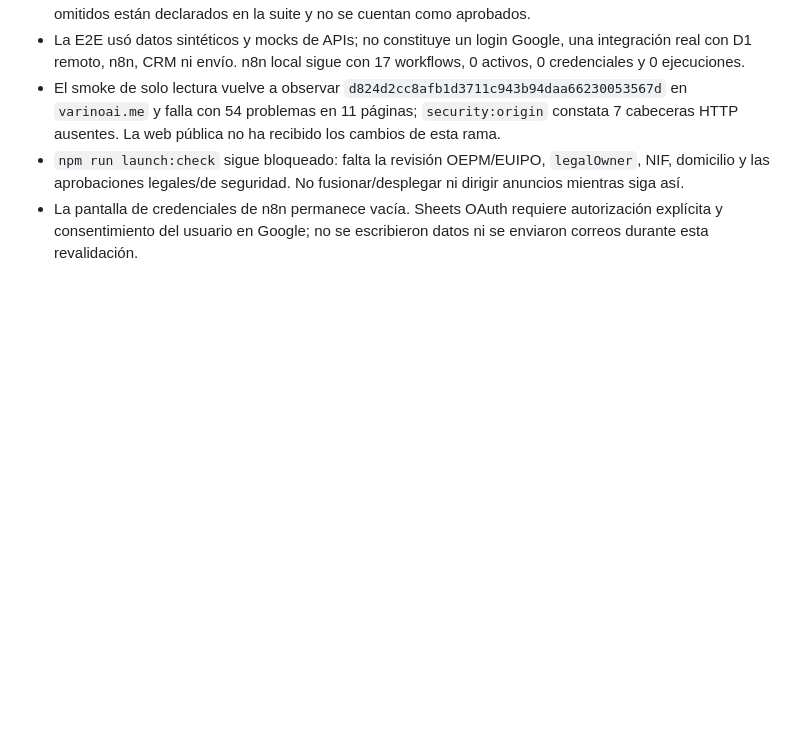
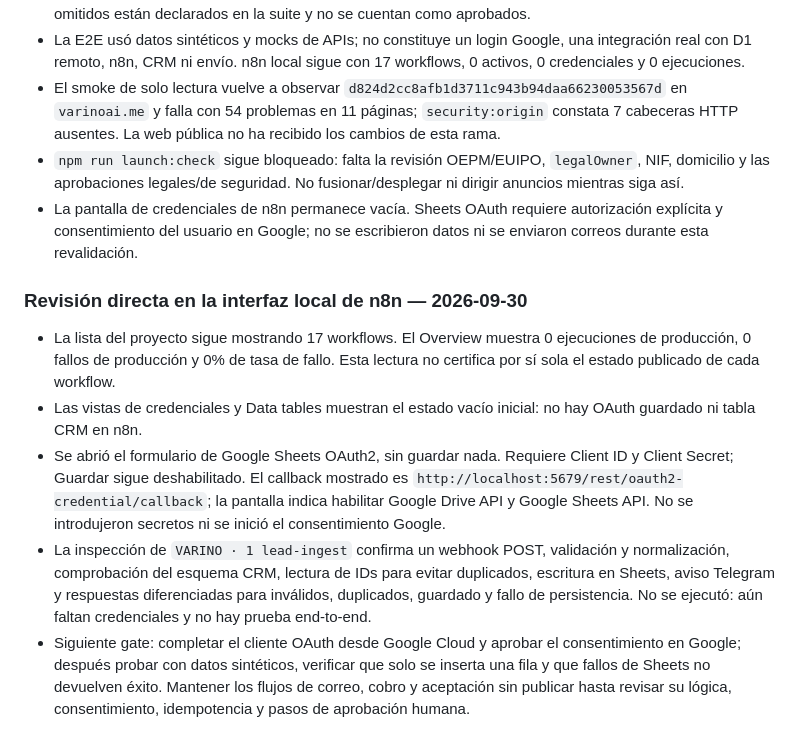
Before and after one commit to jpimasreiser11-gif/pixelsalud, a Markdown page: docs/autopilot-audit-2026-09-28.md, the part around the change. Drawn GitHub-style; blank space fills up the shorter version.

Commit message:
docs: revalidate local n8n connection gates

```diff
--- a/docs/autopilot-audit-2026-09-28.md
+++ b/docs/autopilot-audit-2026-09-28.md
@@ -227,3 +227,26 @@ integraciones reales.
 - La pantalla de credenciales de n8n permanece vacía. Sheets OAuth requiere
   autorización explícita y consentimiento del usuario en Google; no se
   escribieron datos ni se enviaron correos durante esta revalidación.
+
+### Revisión directa en la interfaz local de n8n — 2026-09-30
+
+- La lista del proyecto sigue mostrando 17 workflows. El Overview muestra
+  0 ejecuciones de producción, 0 fallos de producción y 0% de tasa de fallo.
+  Esta lectura no certifica por sí sola el estado publicado de cada workflow.
+- Las vistas de credenciales y Data tables muestran el estado vacío inicial:
+  no hay OAuth guardado ni tabla CRM en n8n.
+- Se abrió el formulario de Google Sheets OAuth2, sin guardar nada. Requiere
+  Client ID y Client Secret; Guardar sigue deshabilitado. El callback mostrado
+  es `http://localhost:5679/rest/oauth2-credential/callback`; la pantalla
+  indica habilitar Google Drive API y Google Sheets API. No se introdujeron
+  secretos ni se inició el consentimiento Google.
+- La inspección de `VARINO · 1 lead-ingest` confirma un webhook POST, validación
+  y normalización, comprobación del esquema CRM, lectura de IDs para evitar
+  duplicados, escritura en Sheets, aviso Telegram y respuestas diferenciadas
+  para inválidos, duplicados, guardado y fallo de persistencia. No se ejecutó:
+  aún faltan credenciales y no hay prueba end-to-end.
+- Siguiente gate: completar el cliente OAuth desde Google Cloud y aprobar el
+  consentimiento en Google; después probar con datos sintéticos, verificar que
+  solo se inserta una fila y que fallos de Sheets no devuelven éxito. Mantener
+  los flujos de correo, cobro y aceptación sin publicar hasta revisar su lógica,
+  consentimiento, idempotencia y pasos de aprobación humana.
```
